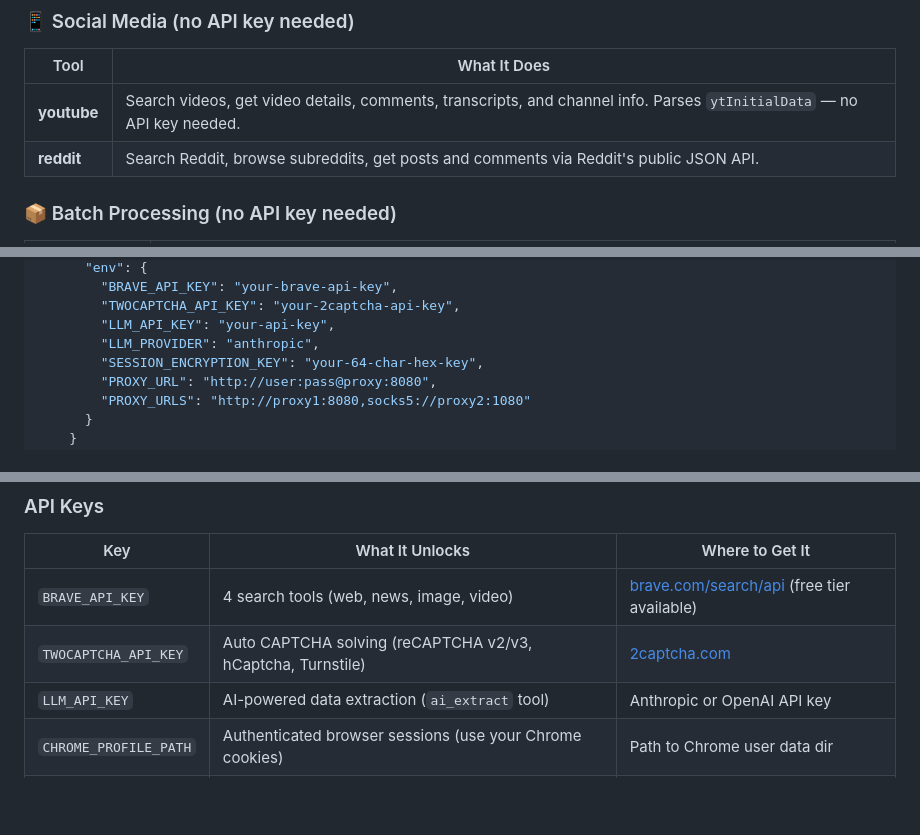
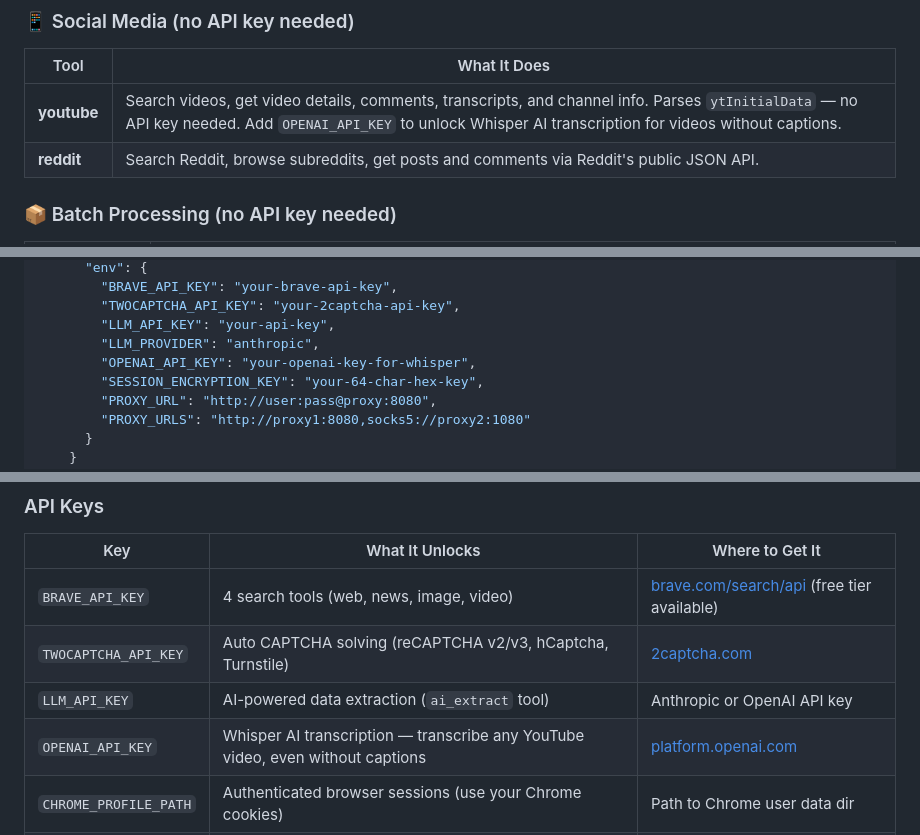
Before and after one commit to ceoimperiumprojects/imperium-crawl, a Markdown page: README.md, 3 parts joined by grey strips. Rendered like a GitHub page; blank space fills up the shorter version.

Commit message:
Add Whisper (OPENAI_API_KEY) docs to README — env vars, API keys, MCP config, YouTube tool description
Co-Authored-By: Claude Opus 4.6 <noreply@anthropic.com>

```diff
--- a/README.md
+++ b/README.md
@@ -294,7 +294,7 @@ Second visit to cloudflare.com:
 
 | Tool | What It Does |
 |------|-------------|
-| **youtube** | Search videos, get video details, comments, transcripts, and channel info. Parses `ytInitialData` — no API key needed. |
+| **youtube** | Search videos, get video details, comments, transcripts, and channel info. Parses `ytInitialData` — no API key needed. Add `OPENAI_API_KEY` to unlock Whisper AI transcription for videos without captions. |
 | **reddit** | Search Reddit, browse subreddits, get posts and comments via Reddit's public JSON API. |
 
 ### 📦 Batch Processing (no API key needed)
@@ -323,6 +323,7 @@ Full configuration with all optional environment variables:
         "TWOCAPTCHA_API_KEY": "your-2captcha-api-key",
         "LLM_API_KEY": "your-api-key",
         "LLM_PROVIDER": "anthropic",
+        "OPENAI_API_KEY": "your-openai-key-for-whisper",
         "SESSION_ENCRYPTION_KEY": "your-64-char-hex-key",
         "PROXY_URL": "http://user:pass@proxy:8080",
         "PROXY_URLS": "http://proxy1:8080,socks5://proxy2:1080"
@@ -339,6 +340,7 @@ Full configuration with all optional environment variables:
 | `BRAVE_API_KEY` | 4 search tools (web, news, image, video) | [brave.com/search/api](https://brave.com/search/api/) (free tier available) |
 | `TWOCAPTCHA_API_KEY` | Auto CAPTCHA solving (reCAPTCHA v2/v3, hCaptcha, Turnstile) | [2captcha.com](https://2captcha.com/) |
 | `LLM_API_KEY` | AI-powered data extraction (`ai_extract` tool) | Anthropic or OpenAI API key |
+| `OPENAI_API_KEY` | Whisper AI transcription — transcribe any YouTube video, even without captions | [platform.openai.com](https://platform.openai.com/) |
 | `CHROME_PROFILE_PATH` | Authenticated browser sessions (use your Chrome cookies) | Path to Chrome user data dir |
 | `PROXY_URL` | Route all requests through a proxy (http/https/socks4/socks5) | Any proxy provider |
 
```
Also changed, not shown: other parts of README.md (+1 -0 lines).
